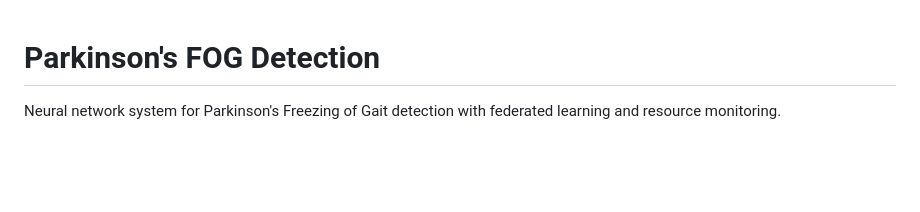
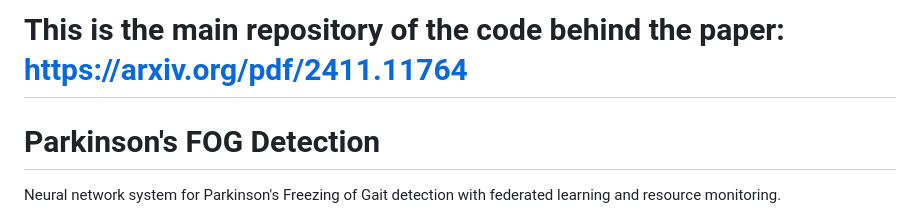
Before and after one commit to hridoy100/FOGSense, a Markdown page: README.md, the part around the change. Rendered like a GitHub page; blank space fills up the shorter version.

```diff
--- a/README.md
+++ b/README.md
@@ -1,3 +1,5 @@
+# This is the main repository of the code behind the paper: https://arxiv.org/pdf/2411.11764
+
 # Parkinson's FOG Detection
 
 Neural network system for Parkinson's Freezing of Gait detection with federated learning and resource monitoring.
```
